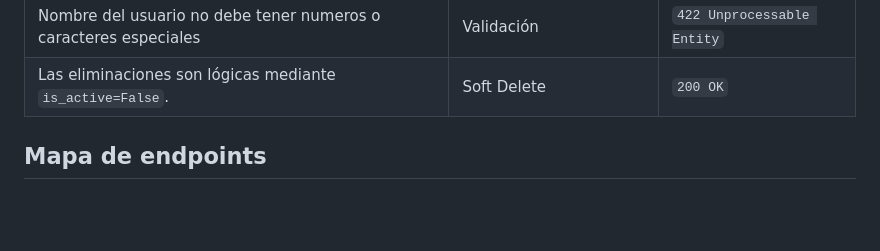
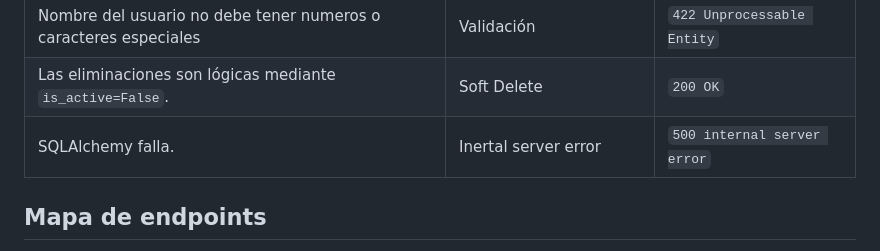
Before and after one commit to AlexisLoaiza125/proyecto_web, a Markdown page: README.md, the part around the change. Rendered like a GitHub page; blank space fills up the shorter version.

```diff
--- a/README.md
+++ b/README.md
@@ -109,6 +109,7 @@ El sistema implementa las siguientes reglas de negocio para garantizar la integr
 | Cualquier dato que requiera estar en un intervalo determinado                     | Validación de rango            | `422 Unprocessable Entity` |
 | Nombre del usuario no debe tener numeros o caracteres especiales                     | Validación          | `422 Unprocessable Entity` |
 | Las eliminaciones son lógicas mediante `is_active=False`.         | Soft Delete                    | `200 OK`                   |
+| SQLAlchemy falla.         | Inertal server error                   | `500 internal server error`                   |
 
 
 ## Mapa de endpoints
```
